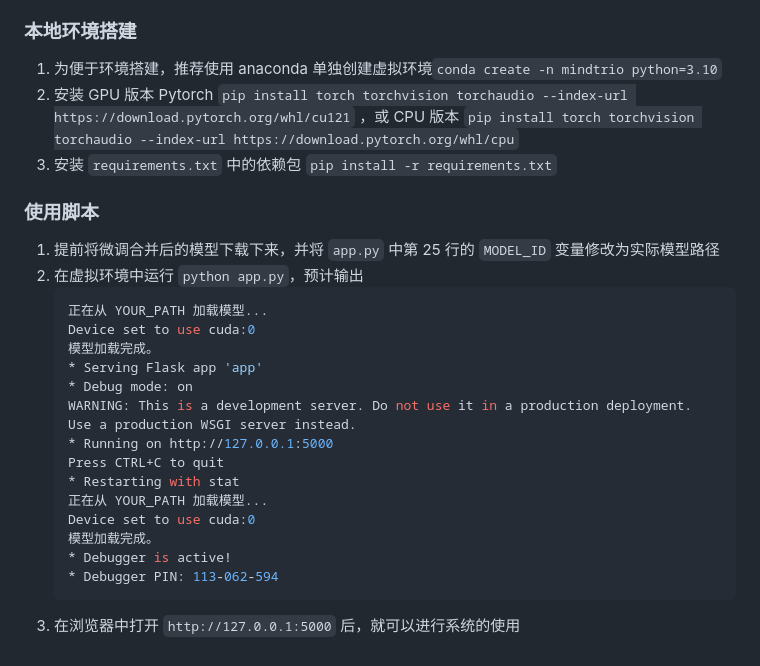
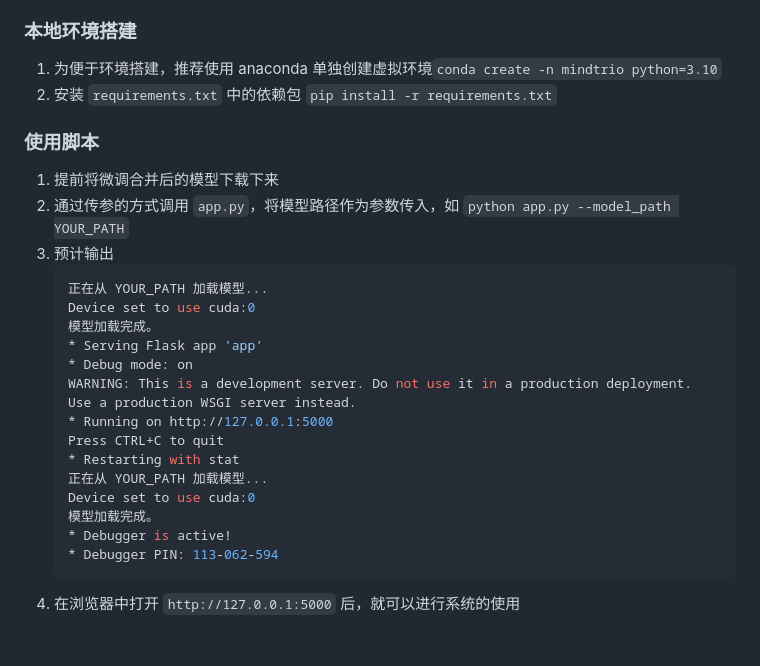
Before and after one commit to GuoDragon/MindTrio_CCNU, a Markdown page: README.md, the part around the change. Rendered like a GitHub page.

Commit message:
feat: 初始化项目并添加项目文档

````diff
--- a/README.md
+++ b/README.md
@@ -199,12 +199,12 @@ model.save_pretrained(merged_path)
 
 ### 本地环境搭建
 1. 为便于环境搭建，推荐使用 anaconda 单独创建虚拟环境`conda create -n mindtrio python=3.10`
-2. 安装 GPU 版本 Pytorch `pip install torch torchvision torchaudio --index-url https://download.pytorch.org/whl/cu121` ，或 CPU 版本 `pip install torch torchvision torchaudio --index-url https://download.pytorch.org/whl/cpu`
-3. 安装 `requirements.txt` 中的依赖包 `pip install -r requirements.txt`
+2. 安装 `requirements.txt` 中的依赖包 `pip install -r requirements.txt`
 
 ### 使用脚本
-1. 提前将微调合并后的模型下载下来，并将 `app.py` 中第 25 行的 `MODEL_ID` 变量修改为实际模型路径
-2. 在虚拟环境中运行 `python app.py`，预计输出
+1. 提前将微调合并后的模型下载下来
+2. 通过传参的方式调用 `app.py`，将模型路径作为参数传入，如 `python app.py --model_path YOUR_PATH`
+3. 预计输出
     ```bash
     正在从 YOUR_PATH 加载模型...
     Device set to use cuda:0
@@ -221,4 +221,4 @@ model.save_pretrained(merged_path)
     * Debugger is active!
     * Debugger PIN: 113-062-594
     ```
-3. 在浏览器中打开 `http://127.0.0.1:5000` 后，就可以进行系统的使用
+4. 在浏览器中打开 `http://127.0.0.1:5000` 后，就可以进行系统的使用
````
